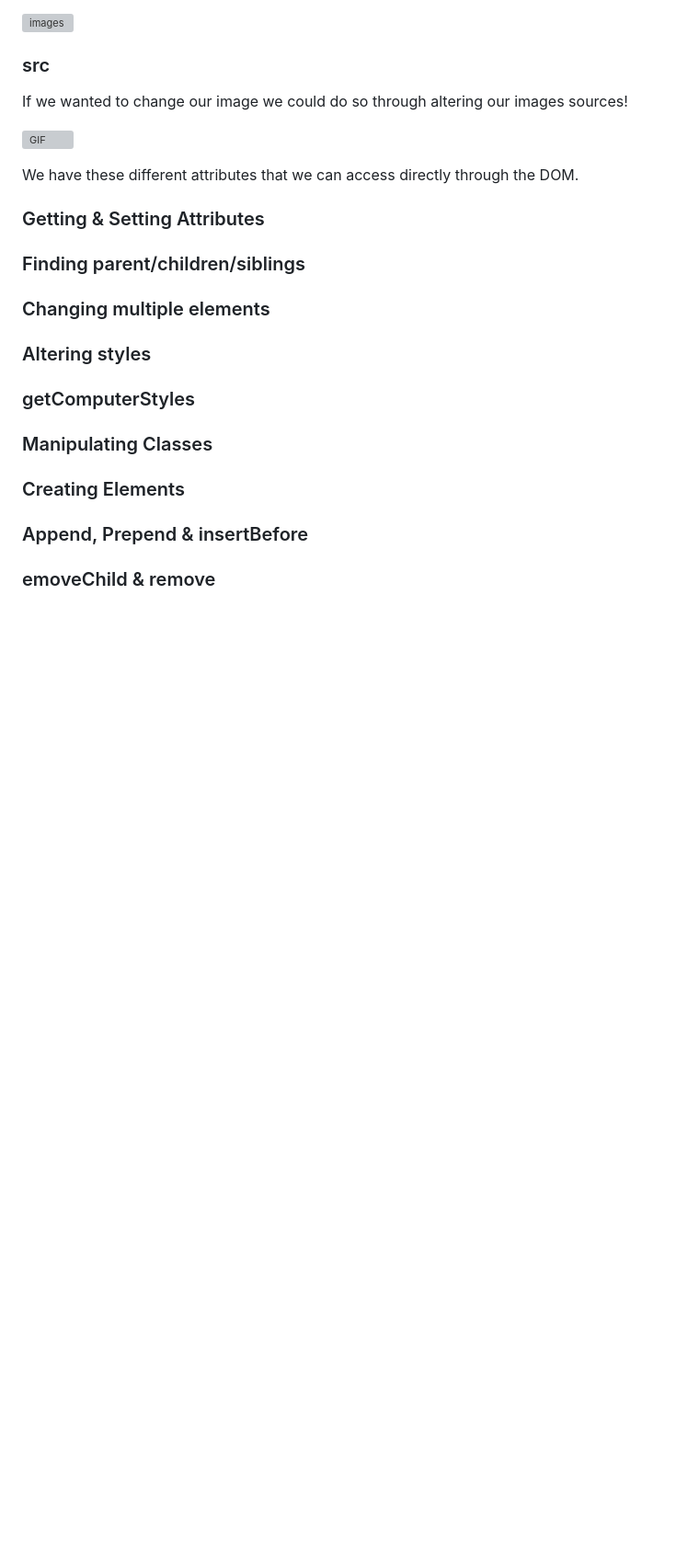
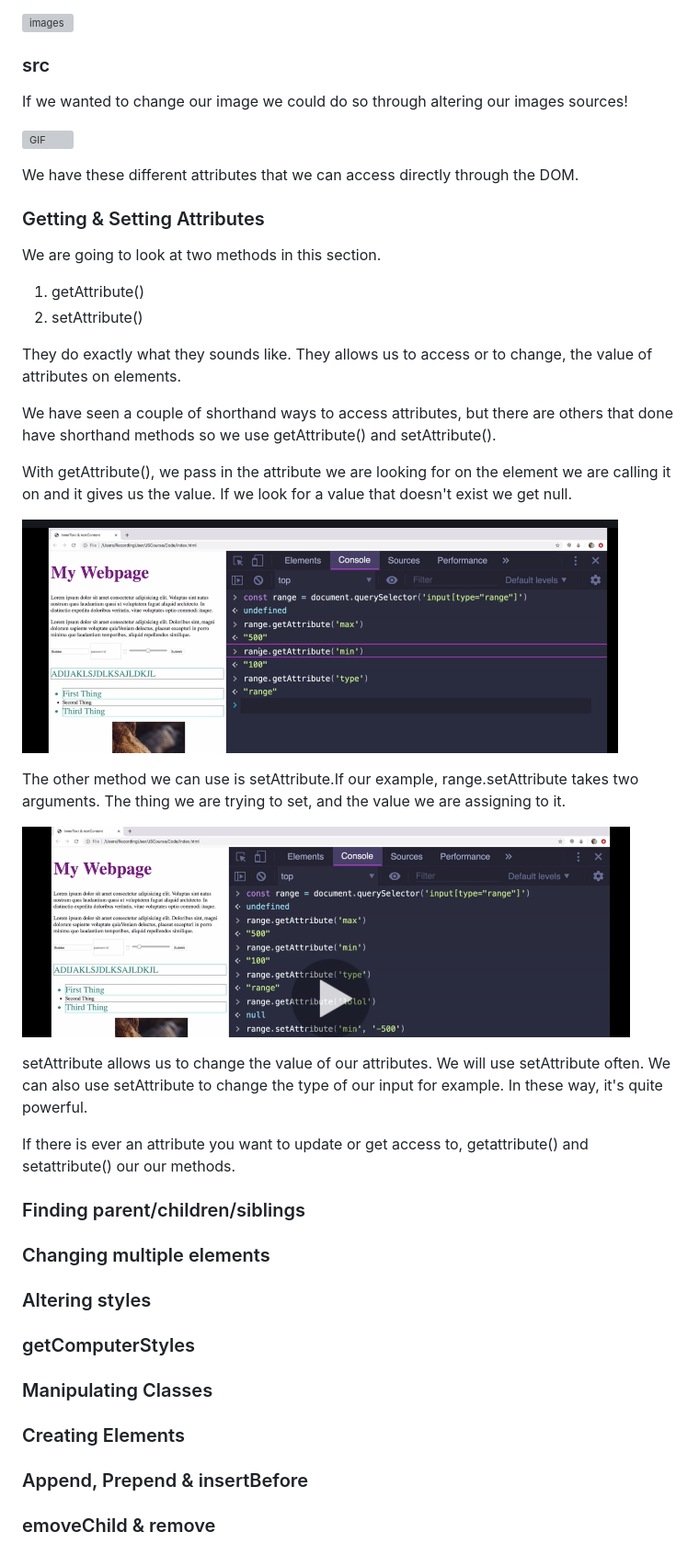
Before and after one commit to robbie10001/javascriptbootcamppart2, a Markdown page: section14_Twisiting_The_DOM_To_Our_Will.md, the part around the change. Shown: that part at 92% size. Rendered like a GitHub page; pictures changed too: images/section14/getattribute.png (added), images/section14/setattribute.png (added); blank space fills up the shorter version; grey boxes are pictures that could not be loaded.

Commit message:
getattribute_setattribute

```diff
--- a/section14_Twisiting_The_DOM_To_Our_Will.md
+++ b/section14_Twisiting_The_DOM_To_Our_Will.md
@@ -112,7 +112,26 @@ We have these different attributes that we can access directly through the DOM.
 
 ### Getting & Setting Attributes
 
+We are going to look at two methods in this section.
 
+1. getAttribute()
+2. setAttribute()
+
+They do exactly what they sounds like. They allows us to access or to change, the value of attributes on elements.
+
+We have seen a couple of shorthand ways to access attributes, but there are others that done have shorthand methods so we use getAttribute() and setAttribute().
+
+With getAttribute(), we pass in the attribute we are looking for on the element we are calling it on and it gives us the value. If we look for a value that doesn't exist we get null.
+
+![images](/images/section14/getattribute.png)
+
+The other method we can use is setAttribute.If our example, range.setAttribute takes two arguments. The thing we are trying to set, and the value we are assigning to it.
+
+![images](/images/section14/setattribute.png)
+
+setAttribute allows us to change the value of our attributes. We will use setAttribute often. We can also use setAttribute to change the type of our input for example. In these way, it's quite powerful.
+
+If there is ever an attribute you want to update or get access to, getattribute() and setattribute() our our methods.
 
 ### Finding parent/children/siblings
 
```
